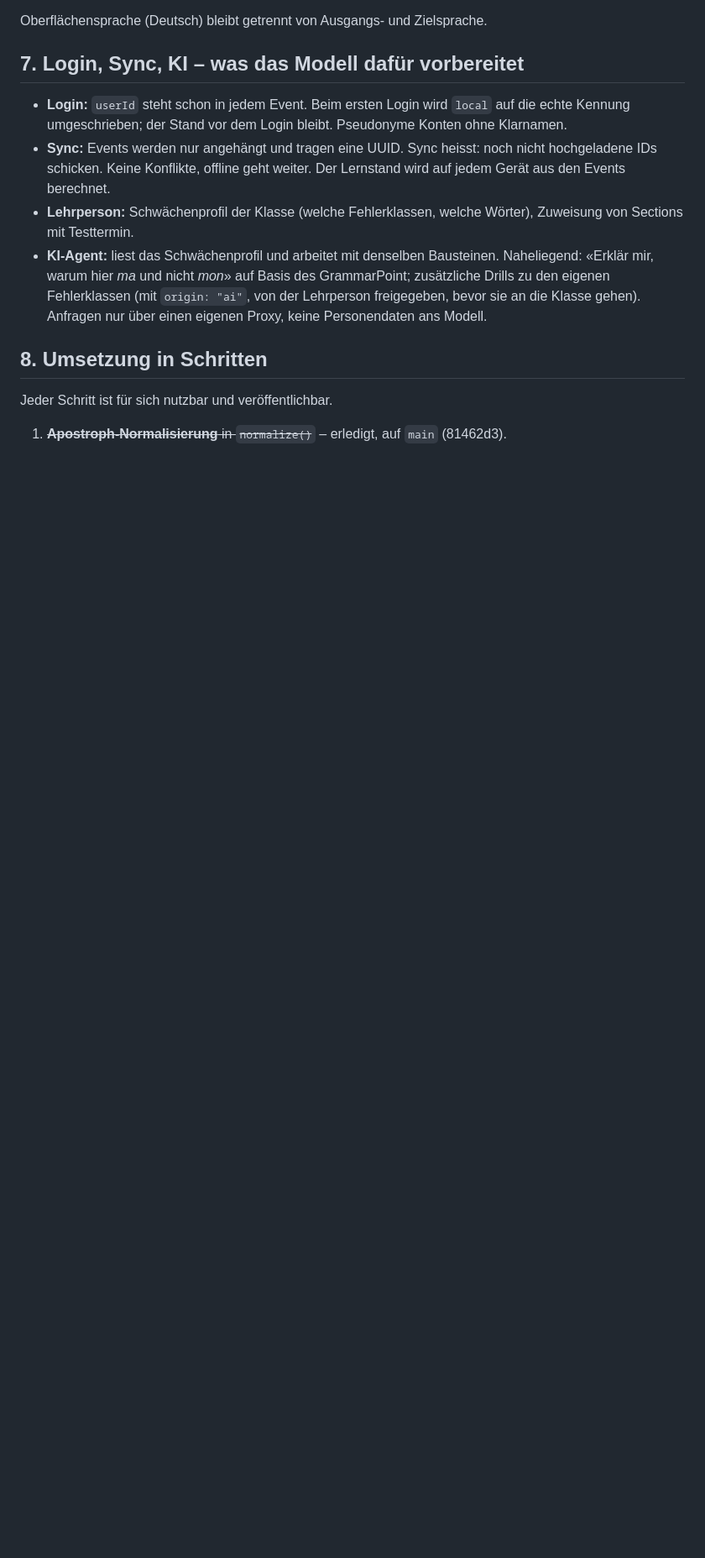
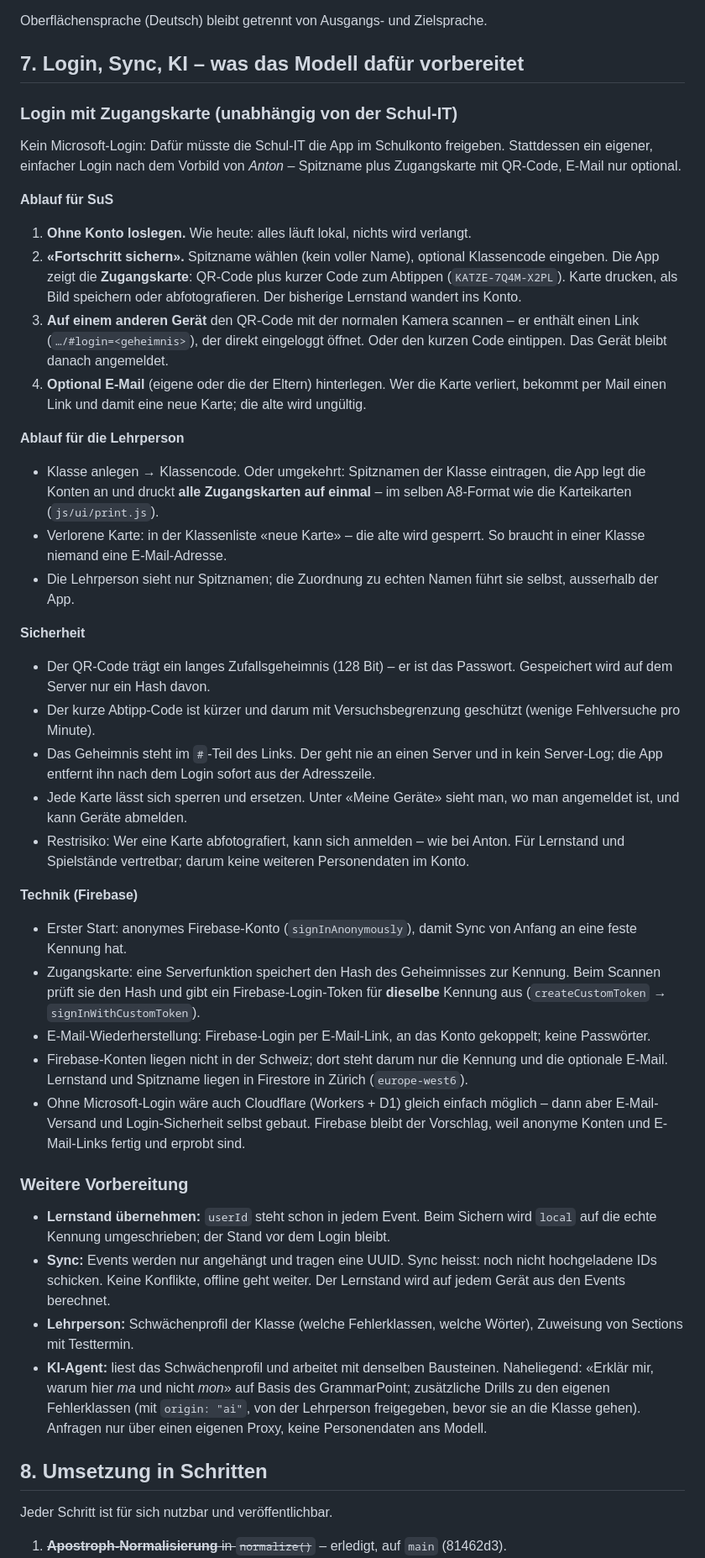
Before and after one commit to masta-nksa/vokabeltrainer, a Markdown page: docs/KONZEPT.md, the part around one of its changes. Shown at 84% size. Drawn GitHub-style; blank space fills up the shorter version.

Commit message:
docs: Login mit Zugangskarte statt Microsoft-Login
Spitzname + QR-Code nach dem Vorbild von Anton, E-Mail optional zur
Wiederherstellung, Kartendruck für die Klasse. Unabhängig von der Schul-IT.

Co-Authored-By: Claude Opus 5.5 <noreply@anthropic.com>

```diff
--- a/docs/KONZEPT.md
+++ b/docs/KONZEPT.md
@@ -350,9 +350,74 @@ Oberflächensprache (Deutsch) bleibt getrennt von Ausgangs- und Zielsprache.
 
 ## 7. Login, Sync, KI – was das Modell dafür vorbereitet
 
-- **Login:** `userId` steht schon in jedem Event. Beim ersten Login wird
-  `local` auf die echte Kennung umgeschrieben; der Stand vor dem Login bleibt.
-  Pseudonyme Konten ohne Klarnamen.
+### Login mit Zugangskarte (unabhängig von der Schul-IT)
+
+Kein Microsoft-Login: Dafür müsste die Schul-IT die App im Schulkonto
+freigeben. Stattdessen ein eigener, einfacher Login nach dem Vorbild von
+*Anton* – Spitzname plus Zugangskarte mit QR-Code, E-Mail nur optional.
+
+**Ablauf für SuS**
+
+1. **Ohne Konto loslegen.** Wie heute: alles läuft lokal, nichts wird
+   verlangt.
+2. **«Fortschritt sichern».** Spitzname wählen (kein voller Name), optional
+   Klassencode eingeben. Die App zeigt die **Zugangskarte**: QR-Code plus
+   kurzer Code zum Abtippen (`KATZE-7Q4M-X2PL`). Karte drucken, als Bild
+   speichern oder abfotografieren. Der bisherige Lernstand wandert ins Konto.
+3. **Auf einem anderen Gerät** den QR-Code mit der normalen Kamera scannen –
+   er enthält einen Link (`…/#login=<geheimnis>`), der direkt eingeloggt
+   öffnet. Oder den kurzen Code eintippen. Das Gerät bleibt danach angemeldet.
+4. **Optional E-Mail** (eigene oder die der Eltern) hinterlegen. Wer die Karte
+   verliert, bekommt per Mail einen Link und damit eine neue Karte; die alte
+   wird ungültig.
+
+**Ablauf für die Lehrperson**
+
+- Klasse anlegen → Klassencode. Oder umgekehrt: Spitznamen der Klasse
+  eintragen, die App legt die Konten an und druckt **alle Zugangskarten auf
+  einmal** – im selben A8-Format wie die Karteikarten (`js/ui/print.js`).
+- Verlorene Karte: in der Klassenliste «neue Karte» – die alte wird gesperrt.
+  So braucht in einer Klasse niemand eine E-Mail-Adresse.
+- Die Lehrperson sieht nur Spitznamen; die Zuordnung zu echten Namen führt
+  sie selbst, ausserhalb der App.
+
+**Sicherheit**
+
+- Der QR-Code trägt ein langes Zufallsgeheimnis (128 Bit) – er ist das
+  Passwort. Gespeichert wird auf dem Server nur ein Hash davon.
+- Der kurze Abtipp-Code ist kürzer und darum mit Versuchsbegrenzung
+  geschützt (wenige Fehlversuche pro Minute).
+- Das Geheimnis steht im `#`-Teil des Links. Der geht nie an einen Server und
+  in kein Server-Log; die App entfernt ihn nach dem Login sofort aus der
+  Adresszeile.
+- Jede Karte lässt sich sperren und ersetzen. Unter «Meine Geräte» sieht man,
+  wo man angemeldet ist, und kann Geräte abmelden.
+- Restrisiko: Wer eine Karte abfotografiert, kann sich anmelden – wie bei
+  Anton. Für Lernstand und Spielstände vertretbar; darum keine weiteren
+  Personendaten im Konto.
+
+**Technik (Firebase)**
+
+- Erster Start: anonymes Firebase-Konto (`signInAnonymously`), damit
+  Sync von Anfang an eine feste Kennung hat.
+- Zugangskarte: eine Serverfunktion speichert den Hash des Geheimnisses zur
+  Kennung. Beim Scannen prüft sie den Hash und gibt ein Firebase-Login-Token
+  für **dieselbe** Kennung aus (`createCustomToken` → `signInWithCustomToken`).
+- E-Mail-Wiederherstellung: Firebase-Login per E-Mail-Link, an das Konto
+  gekoppelt; keine Passwörter.
+- Firebase-Konten liegen nicht in der Schweiz; dort steht darum nur die
+  Kennung und die optionale E-Mail. Lernstand und Spitzname liegen in
+  Firestore in Zürich (`europe-west6`).
+- Ohne Microsoft-Login wäre auch Cloudflare (Workers + D1) gleich einfach
+  möglich – dann aber E-Mail-Versand und Login-Sicherheit selbst gebaut.
+  Firebase bleibt der Vorschlag, weil anonyme Konten und E-Mail-Links
+  fertig und erprobt sind.
+
+### Weitere Vorbereitung
+
+- **Lernstand übernehmen:** `userId` steht schon in jedem Event. Beim Sichern
+  wird `local` auf die echte Kennung umgeschrieben; der Stand vor dem Login
+  bleibt.
 - **Sync:** Events werden nur angehängt und tragen eine UUID. Sync heisst:
   noch nicht hochgeladene IDs schicken. Keine Konflikte, offline geht weiter.
   Der Lernstand wird auf jedem Gerät aus den Events berechnet.
```
Also changed, not shown: other parts of docs/KONZEPT.md (+2 -1 lines).
